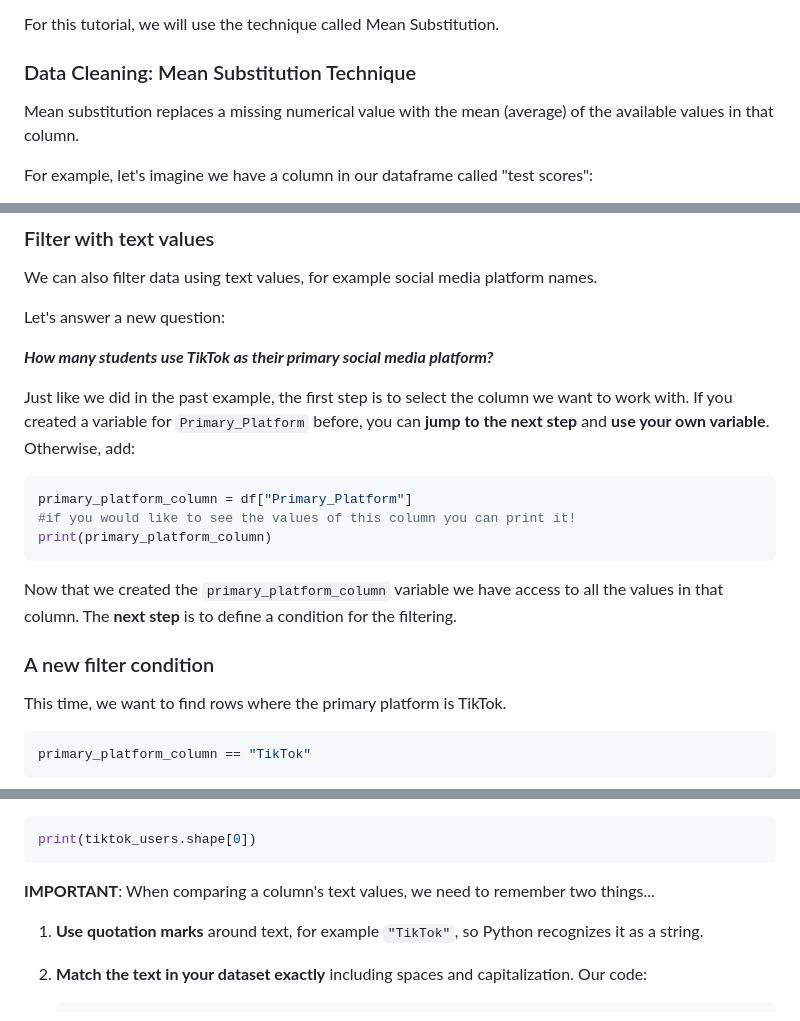
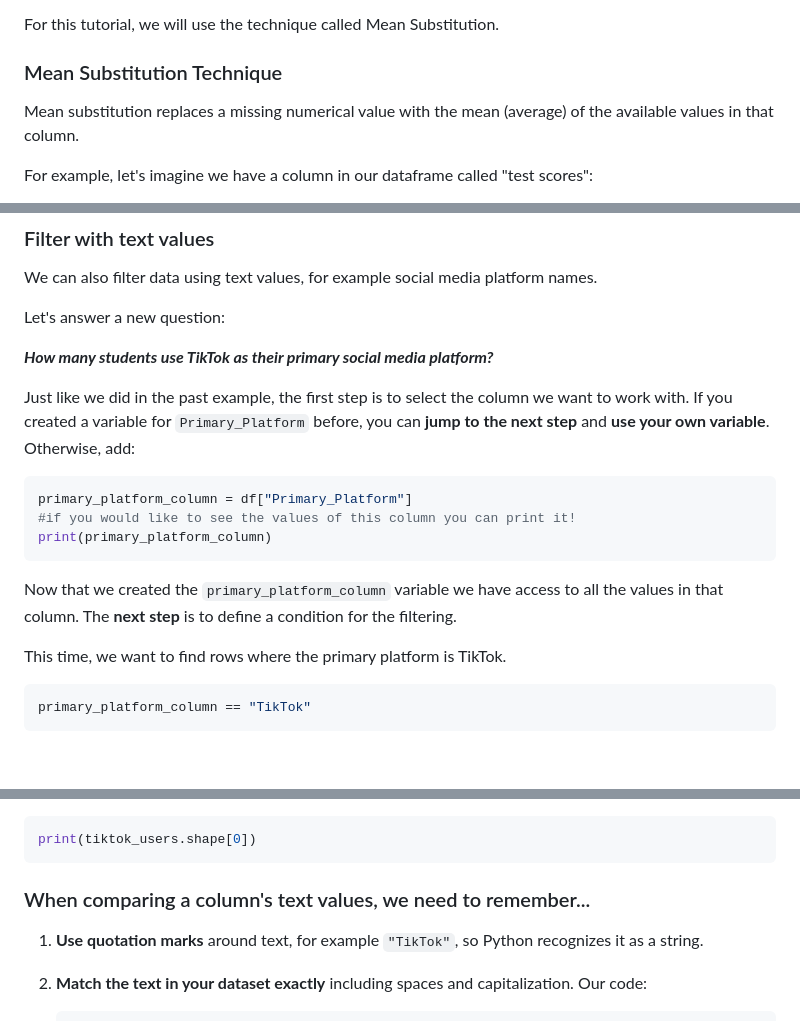
Before and after one commit to Innovators-for-Purpose/iFp-CS-Summer-Learning, a Markdown page: Data-Analysis-Track/PyREADMEDataAnalysis.md, 3 parts joined by grey strips. Rendered like a GitHub page; blank space fills up the shorter version.

Commit message:
filter part 3

````diff
--- a/Data-Analysis-Track/PyREADMEDataAnalysis.md
+++ b/Data-Analysis-Track/PyREADMEDataAnalysis.md
@@ -360,7 +360,7 @@ There are different ways to handle missing data. For example:
 
 For this tutorial, we will use the technique called Mean Substitution.
 
-### Data Cleaning: Mean Substitution Technique
+### Mean Substitution Technique
 
 Mean substitution replaces a missing numerical value with the mean (average) of the available values in that column.
 
@@ -664,7 +664,6 @@ Let's answer a new question:
 ***How many students use TikTok as their primary social media platform?***
 
 Just like we did in the past example, the first step is to select the column we want to work with. If you created a variable for `Primary_Platform` before, you can **jump to the next step** and **use your own variable**. Otherwise, add:
-
 ```python
 primary_platform_column = df["Primary_Platform"]
 #if you would like to see the values of this column you can print it!
@@ -672,8 +671,6 @@ print(primary_platform_column)
 ```
 
 Now that we created the `primary_platform_column` variable we have access to all the values in that column. The **next step** is to define a condition for the filtering.
-
-### A new filter condition
 
 This time, we want to find rows where the primary platform is TikTok.
 ```python
@@ -693,7 +690,7 @@ This displays only the rows where `Primary_Platform` is `"TikTok"`. To count the
 print(tiktok_users.shape[0])
 ```
 
-**IMPORTANT**: When comparing a column's text values, we need to remember two things...
+### When comparing a column's text values, we need to remember...
 
 1) **Use quotation marks** around text, for example `"TikTok"`, so Python recognizes it as a string.
 2) **Match the text in your dataset exactly** including spaces and capitalization.
````
Also changed, not shown: other parts of Data-Analysis-Track/PyREADMEDataAnalysis.md (+5 -4 lines).
